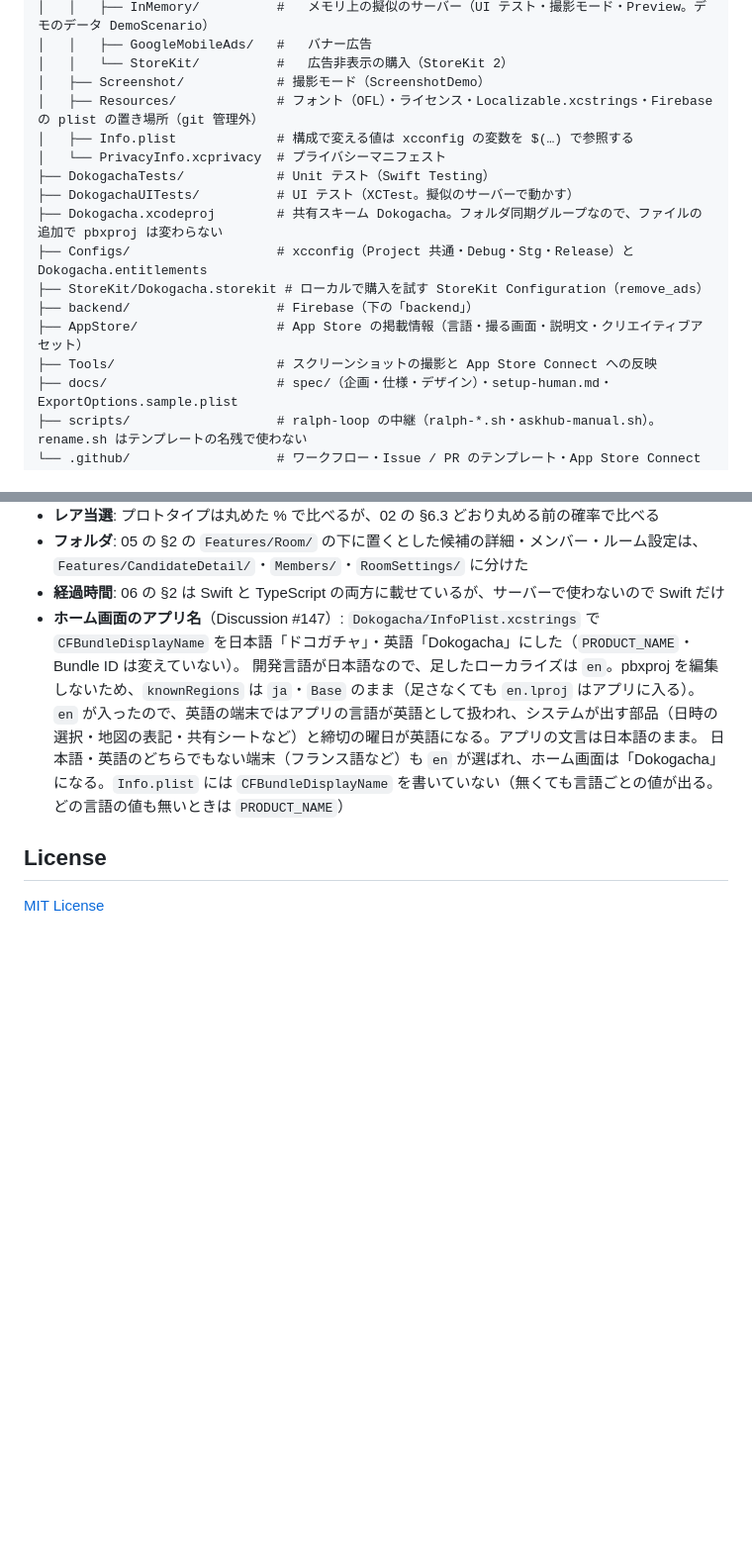
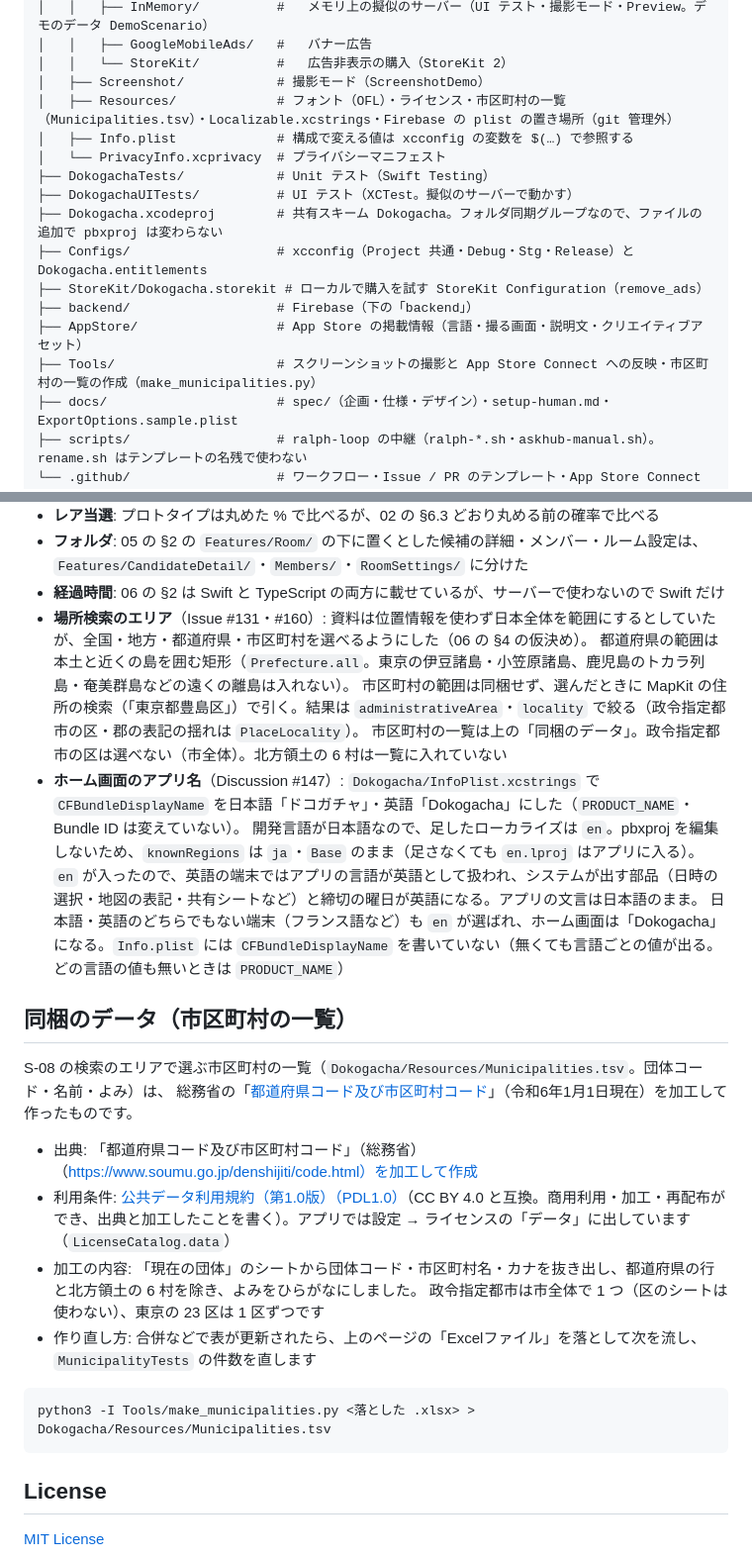
Before and after one commit to shariverse/dokogacha-app-ios, a Markdown page: README.md, 2 parts joined by grey strips. Shown at 99% size. GitHub-like rendering; blank space fills up the shorter version.

Commit message:
[docs] README に市区町村の一覧の出典と作り直し方、撮影モードの起動引数、検索のエリアで決めたことを書く

````diff
--- a/README.md
+++ b/README.md
@@ -47,7 +47,7 @@
 │   │   ├── GoogleMobileAds/   #   バナー広告
 │   │   └── StoreKit/          #   広告非表示の購入（StoreKit 2）
 │   ├── Screenshot/            # 撮影モード（ScreenshotDemo）
-│   ├── Resources/             # フォント（OFL）・ライセンス・Localizable.xcstrings・Firebase の plist の置き場所（git 管理外）
+│   ├── Resources/             # フォント（OFL）・ライセンス・市区町村の一覧（Municipalities.tsv）・Localizable.xcstrings・Firebase の plist の置き場所（git 管理外）
 │   ├── Info.plist             # 構成で変える値は xcconfig の変数を $(…) で参照する
 │   └── PrivacyInfo.xcprivacy  # プライバシーマニフェスト
 ├── DokogachaTests/            # Unit テスト（Swift Testing）
@@ -57,7 +57,7 @@
 ├── StoreKit/Dokogacha.storekit # ローカルで購入を試す StoreKit Configuration（remove_ads）
 ├── backend/                   # Firebase（下の「backend」）
 ├── AppStore/                  # App Store の掲載情報（言語・撮る画面・説明文・クリエイティブアセット）
-├── Tools/                     # スクリーンショットの撮影と App Store Connect への反映
+├── Tools/                     # スクリーンショットの撮影と App Store Connect への反映・市区町村の一覧の作成（make_municipalities.py）
 ├── docs/                      # spec/（企画・仕様・デザイン）・setup-human.md・ExportOptions.sample.plist
 ├── scripts/                   # ralph-loop の中継（ralph-*.sh・askhub-manual.sh）。rename.sh はテンプレートの名残で使わない
 └── .github/                   # ワークフロー・Issue / PR のテンプレート・App Store Connect のスクリプト
@@ -266,11 +268,30 @@ body=$(gh pr view <番号> --json body -q .body) &&
 - **レア当選**: プロトタイプは丸めた % で比べるが、02 の §6.3 どおり丸める前の確率で比べる
 - **フォルダ**: 05 の §2 の `Features/Room/` の下に置くとした候補の詳細・メンバー・ルーム設定は、`Features/CandidateDetail/`・`Members/`・`RoomSettings/` に分けた
 - **経過時間**: 06 の §2 は Swift と TypeScript の両方に載せているが、サーバーで使わないので Swift だけ
+- **場所検索のエリア**（Issue #131・#160）: 資料は位置情報を使わず日本全体を範囲にするとしていたが、全国・地方・都道府県・市区町村を選べるようにした（06 の §4 の仮決め）。
+  都道府県の範囲は本土と近くの島を囲む矩形（`Prefecture.all`。東京の伊豆諸島・小笠原諸島、鹿児島のトカラ列島・奄美群島などの遠くの離島は入れない）。
+  市区町村の範囲は同梱せず、選んだときに MapKit の住所の検索（「東京都豊島区」）で引く。結果は `administrativeArea`・`locality` で絞る（政令指定都市の区・郡の表記の揺れは `PlaceLocality`）。
+  市区町村の一覧は上の「同梱のデータ」。政令指定都市の区は選べない（市全体）。北方領土の 6 村は一覧に入れていない
 - **ホーム画面のアプリ名**（Discussion #147）: `Dokogacha/InfoPlist.xcstrings` で `CFBundleDisplayName` を日本語「ドコガチャ」・英語「Dokogacha」にした（`PRODUCT_NAME`・Bundle ID は変えていない）。
   開発言語が日本語なので、足したローカライズは `en`。pbxproj を編集しないため、`knownRegions` は `ja`・`Base` のまま（足さなくても `en.lproj` はアプリに入る）。
   `en` が入ったので、英語の端末ではアプリの言語が英語として扱われ、システムが出す部品（日時の選択・地図の表記・共有シートなど）と締切の曜日が英語になる。アプリの文言は日本語のまま。
   日本語・英語のどちらでもない端末（フランス語など）も `en` が選ばれ、ホーム画面は「Dokogacha」になる。`Info.plist` には `CFBundleDisplayName` を書いていない（無くても言語ごとの値が出る。どの言語の値も無いときは `PRODUCT_NAME`）
 
+## 同梱のデータ（市区町村の一覧）
+
+S-08 の検索のエリアで選ぶ市区町村の一覧（`Dokogacha/Resources/Municipalities.tsv`。団体コード・名前・よみ）は、
+総務省の「[都道府県コード及び市区町村コード](https://www.soumu.go.jp/denshijiti/code.html)」（令和6年1月1日現在）を加工して作ったものです。
+
+- 出典: 「都道府県コード及び市区町村コード」（総務省）（https://www.soumu.go.jp/denshijiti/code.html）を加工して作成
+- 利用条件: [公共データ利用規約（第1.0版）（PDL1.0）](https://www.digital.go.jp/resources/open_data/public_data_license_v1.0)（CC BY 4.0 と互換。商用利用・加工・再配布ができ、出典と加工したことを書く）。アプリでは設定 → ライセンスの「データ」に出しています（`LicenseCatalog.data`）
+- 加工の内容: 「現在の団体」のシートから団体コード・市区町村名・カナを抜き出し、都道府県の行と北方領土の 6 村を除き、よみをひらがなにしました。
+  政令指定都市は市全体で 1 つ（区のシートは使わない）、東京の 23 区は 1 区ずつです
+- 作り直し方: 合併などで表が更新されたら、上のページの「Excelファイル」を落として次を流し、`MunicipalityTests` の件数を直します
+
+```bash
+python3 -I Tools/make_municipalities.py <落とした .xlsx> > Dokogacha/Resources/Municipalities.tsv
+```
+
 ## License
 
 [MIT License](LICENSE)
````
Also changed, not shown: other parts of README.md (+3 -1 lines).
